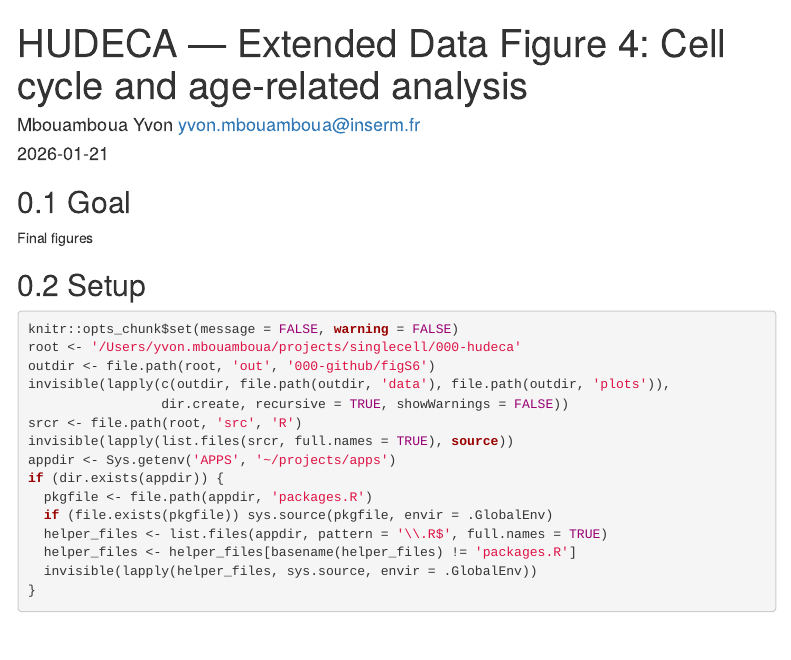
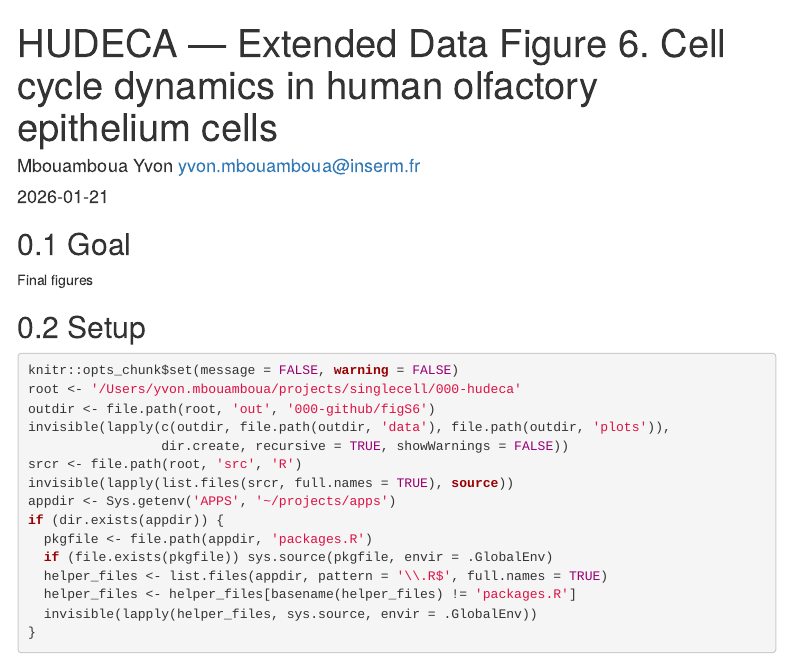
Before and after one commit to ymbouamboua/HuDeCa, an R Markdown document (R/figS6.Rmd): the page in a window 1100 px wide, from its top. Rendered offline with R 4.5, knitr and Pandoc, with nearby package versions; some code elsewhere in the file could not run offline; menus at the side of the page are left out; common packages that the code uses without loading them are loaded.

Commit message:
Update figS6.Rmd

```diff
--- a/R/figS6.Rmd
+++ b/R/figS6.Rmd
@@ -1,5 +1,5 @@
 ---
-title: "HUDECA — Extended Data Figure 4: Cell cycle and age-related analysis"
+title: "HUDECA — Extended Data Figure 6. Cell cycle dynamics in human olfactory epithelium cells"
 author: "Mbouamboua Yvon <yvon.mbouamboua@inserm.fr>"
 output:
   html_document:
```
